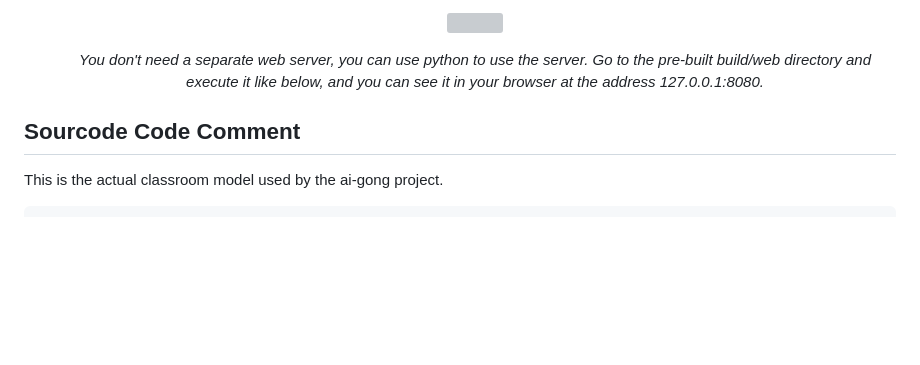
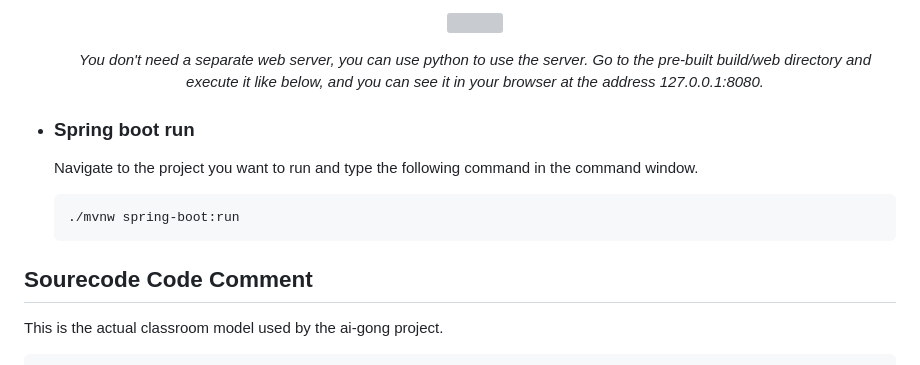
Before and after one commit to eilsamo600/AI-Gong, a Markdown page: README.md, the part around the change. GitHub-like rendering; blank space fills up the shorter version; grey boxes are pictures that could not be loaded.

````diff
--- a/README.md
+++ b/README.md
@@ -80,8 +80,14 @@ src="https://raw.githubusercontent.com/Jaezic/Sw_Engineering_Project_23/d64e6617
 
   *<div align="center"> You don't need a separate web server, you can use python to use the server. Go to the pre-built build/web directory and execute it like below, and you can see it in your browser at the address 127.0.0.1:8080.</div>*
 
++ ### Spring boot run
+  Navigate to the project you want to run and type the following command in the command window.
 
-## Sourcode Code Comment
+  ``` sh
+  ./mvnw spring-boot:run
+  ```
+
+## Sourecode Code Comment
 This is the actual classroom model used by the ai-gong project.
 ``` java
     // Field '_id', type 'ObjectId'
````
